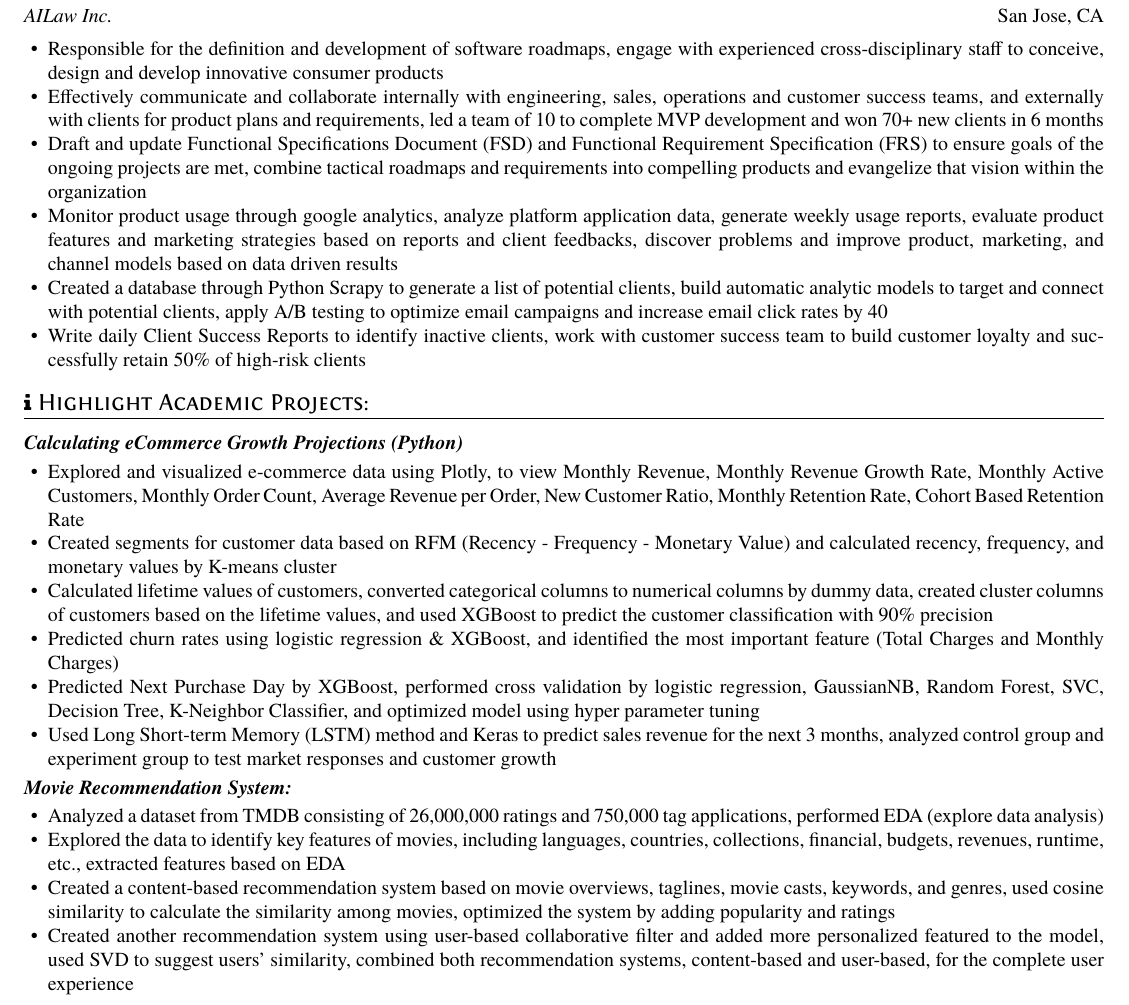
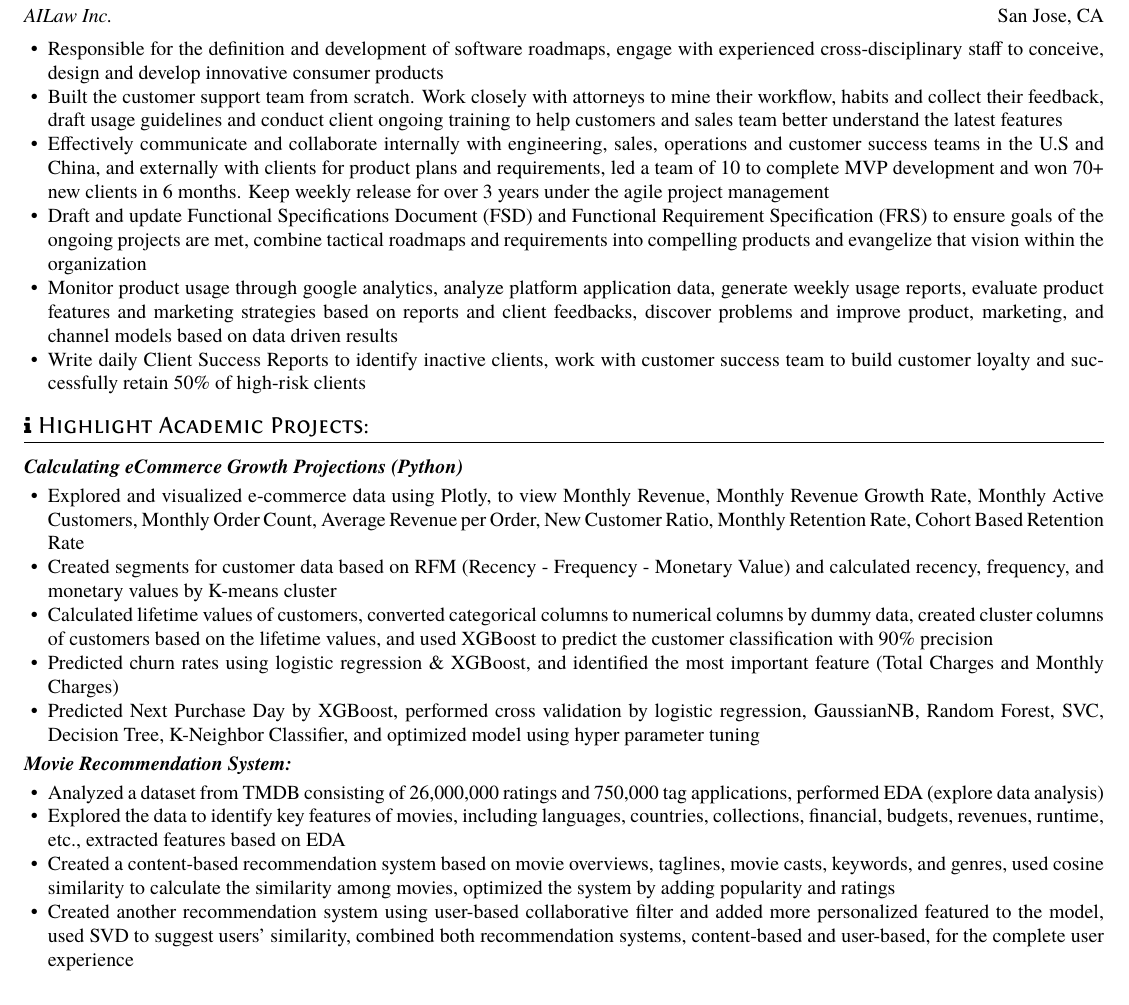
Before and after one commit to ShihaoYing/resume, a LaTeX CV (LaTex/Yuki/resume.tex): part of the page, cut so that both start at the same text. Compiled offline with XeLaTeX.

Commit message:
Yuki resume update

```diff
--- a/LaTex/Yuki/resume.tex
+++ b/LaTex/Yuki/resume.tex
@@ -36,16 +36,16 @@
 \datedline{\textit{AILaw Inc.}}{San Jose, CA}
 \begin{itemize}
   \item Responsible for the definition and development of software roadmaps, engage with experienced cross-disciplinary staff to conceive, design and develop innovative consumer products
-  \item Effectively communicate and collaborate internally with engineering, sales, operations and customer success teams, and externally with clients for product plans and requirements, led a team of 10 to complete MVP development and won 70+ new clients in 6 months
+  \item Built the customer support team from scratch. Work closely with attorneys to mine their workflow, habits and collect their feedback, draft usage guidelines and conduct client ongoing training to help customers and sales team better understand the latest features
+  \item Effectively communicate and collaborate internally with engineering, sales, operations and customer success teams in the U.S and China, and externally with clients for product plans and requirements, led a team of 10 to complete MVP development and won 70+ new clients in 6 months. Keep weekly release for over 3 years under the agile project management
   \item Draft and update Functional Specifications Document (FSD) and Functional Requirement Specification (FRS) to ensure goals of the ongoing projects are met, combine tactical roadmaps and requirements into compelling products and evangelize that vision within the organization
   \item Monitor product usage through google analytics, analyze platform application data, generate weekly usage reports, evaluate product features and marketing strategies based on reports and client feedbacks, discover problems and improve product, marketing, and channel models based on data driven results
-  \item Created a database through Python Scrapy to generate a list of potential clients, build automatic analytic models to target and connect with potential clients, apply A/B testing to optimize email campaigns and increase email click rates by 40%
   \item Write daily Client Success Reports to identify inactive clients, work with customer success team to build customer loyalty and successfully retain 50\% of high-risk clients
 \end{itemize}
 
 \begin{comment}
 \datedsubsection{\textbf{Global SF}}{07/2017 - 09/2018}
-%\textit{Program Associate}
+\textit{Program Associate}
 \datedline{\textit{Program Associate}}{ San Francisco, CA}
 \begin{itemize}
   \item Oversaw and ensured the ongoing development and daily operation of the organization, responsible for supervising the advocates and providing effective client-centered services and support
@@ -66,7 +66,6 @@
   \item Calculated lifetime values of customers, converted categorical columns to numerical columns by dummy data, created cluster columns of customers based on the lifetime values, and used XGBoost to predict the customer classification with 90\% precision
   \item Predicted churn rates using logistic regression \& XGBoost, and identified the most important feature (Total Charges and Monthly Charges)
   \item Predicted Next Purchase Day by XGBoost, performed cross validation by logistic regression, GaussianNB, Random Forest, SVC, Decision Tree, K-Neighbor Classifier, and optimized model using hyper parameter tuning
-  \item Used Long Short-term Memory (LSTM) method and Keras to predict sales revenue for the next 3 months, analyzed control group and experiment group to test market responses and customer growth
 \end{itemize}
 
 \textbf{\textit{Movie Recommendation System: }}
@@ -74,7 +73,7 @@
   \item Analyzed a dataset from TMDB consisting of 26,000,000 ratings and 750,000 tag applications, performed EDA (explore data analysis)
   \item Explored the data to identify key features of movies, including languages, countries, collections, financial, budgets, revenues, runtime, etc., extracted features based on EDA
   \item Created a content-based recommendation system based on movie overviews, taglines, movie casts, keywords, and genres, used cosine similarity to calculate the similarity among movies, optimized the system by adding popularity and ratings
-  \item Created another recommendation system using user-based collaborative filter and added more personalized featured to the model, used SVD to suggest users’ similarity, combined both recommendation systems, content-based and user-based, for the complete user experience
+  \item Created another recommendation system using user-based collaborative filter and added more personalized featured to the model, used SVD to suggest users' similarity, combined both recommendation systems, content-based and user-based, for the complete user experience
 \end{itemize}
 
 %% Reference
```
Also changed, not shown: LaTex/Yuki/resume.pdf, LaTex/Yuki/resume.tex (2 more changed lines), 4 other files.
